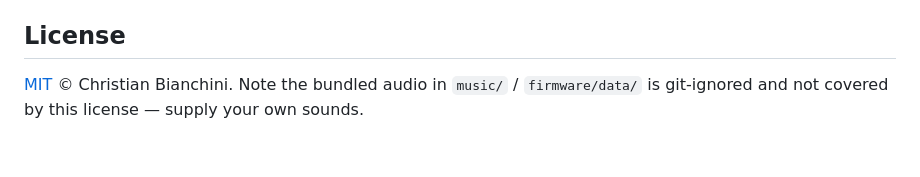
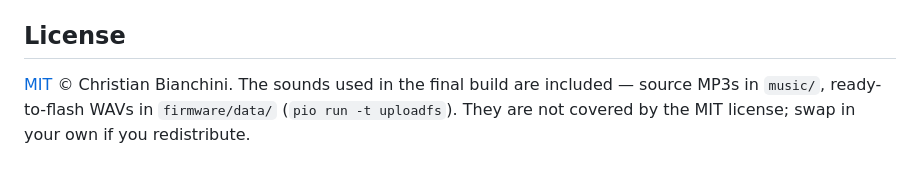
Before and after one commit to max246/celebration-dispenser, a Markdown page: README.md, the part around one of its changes. Drawn GitHub-style.

```diff
--- a/README.md
+++ b/README.md
@@ -54,6 +71,7 @@ idle sounds are 16-bit WAV files in `firmware/data/` (uploaded with
 
 ## License
 
-[MIT](LICENSE) © Christian Bianchini. Note the bundled audio in `music/` /
-`firmware/data/` is git-ignored and not covered by this license — supply your
-own sounds.
+[MIT](LICENSE) © Christian Bianchini. The sounds used in the final build are
+included — source MP3s in `music/`, ready-to-flash WAVs in `firmware/data/`
+(`pio run -t uploadfs`). They are not covered by the MIT license; swap in your
+own if you redistribute.
```
Also changed, not shown: other parts of README.md (+17 -0 lines), firmware/data/README.md (+3 -2 lines), docs/showcase/01-finger-wheel-prototypes.jpg (added), docs/showcase/02-wheel-in-housing.jpg (added), docs/showcase/03-bench-build.jpg (added), docs/showcase/04-monster-face.jpg (added), docs/showcase/05-installed-halloween.jpg (added), docs/showcase/06-candy-hopper.jpg (added), 5 other files.
